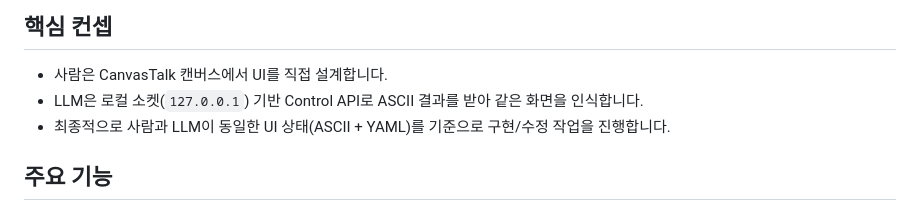
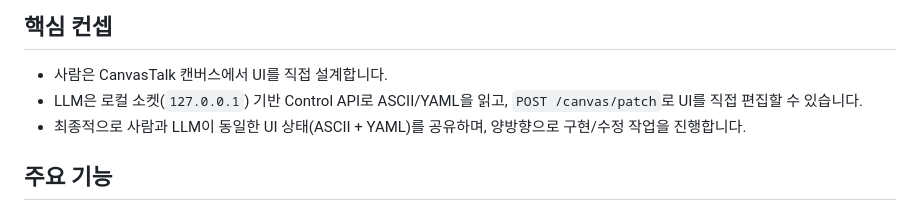
Before and after one commit to ittodo/CanvasTalk, a Markdown page: README.md, the part around the change. Rendered like a GitHub page.

Commit message:
docs: clarify LLM bidirectional editing in core concept

```diff
--- a/README.md
+++ b/README.md
@@ -5,8 +5,8 @@
 ## 핵심 컨셉
 
 - 사람은 CanvasTalk 캔버스에서 UI를 직접 설계합니다.
-- LLM은 로컬 소켓(`127.0.0.1`) 기반 Control API로 ASCII 결과를 받아 같은 화면을 인식합니다.
-- 최종적으로 사람과 LLM이 동일한 UI 상태(ASCII + YAML)를 기준으로 구현/수정 작업을 진행합니다.
+- LLM은 로컬 소켓(`127.0.0.1`) 기반 Control API로 ASCII/YAML을 읽고, `POST /canvas/patch`로 UI를 직접 편집할 수 있습니다.
+- 최종적으로 사람과 LLM이 동일한 UI 상태(ASCII + YAML)를 공유하며, 양방향으로 구현/수정 작업을 진행합니다.
 
 ## 주요 기능
 
```
